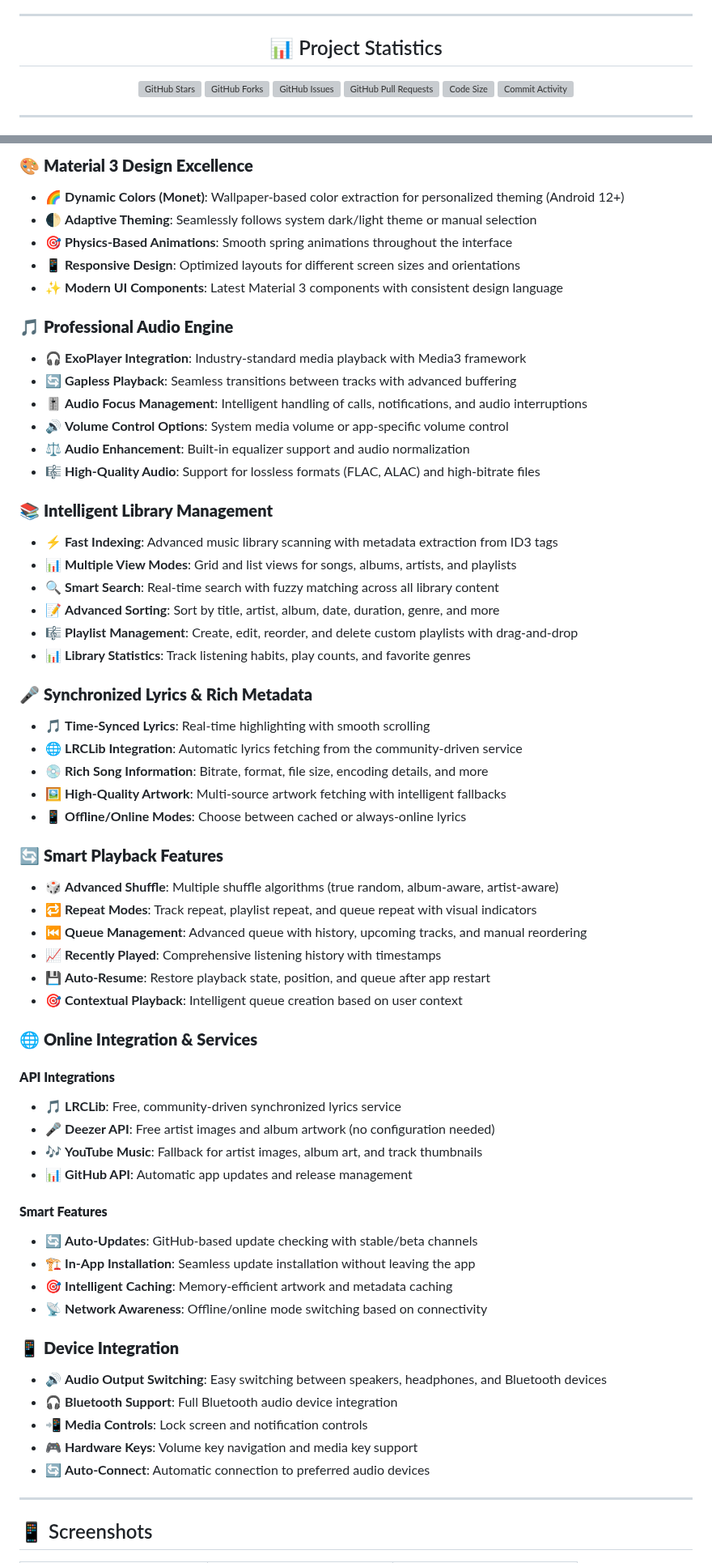
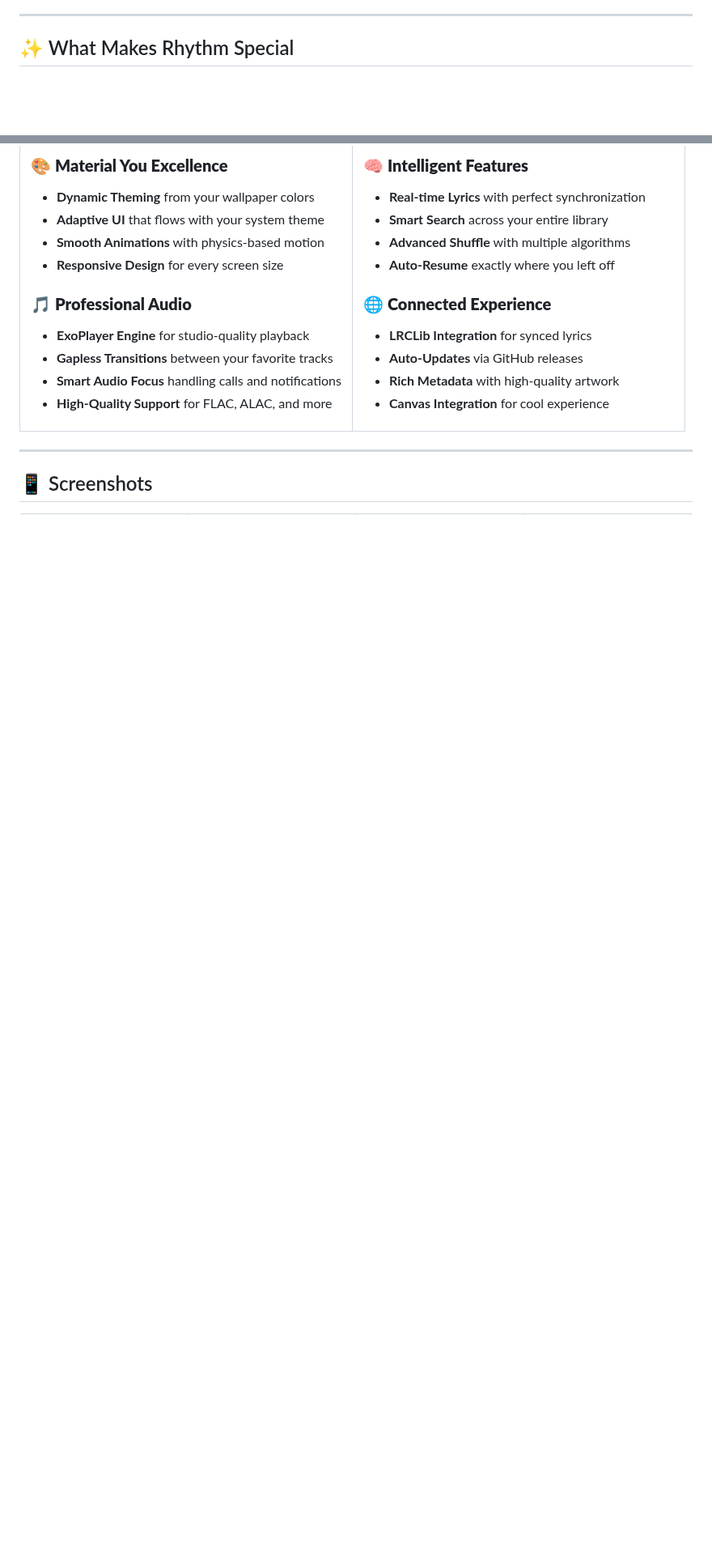
Before and after one commit to smas7832/Rhythm, a Markdown page: README.md, 2 parts joined by grey strips. Shown at 81% size. Drawn GitHub-style; blank space fills up the shorter version; grey boxes are pictures that could not be loaded.

Commit message:
Revise README

```diff
--- a/README.md
+++ b/README.md
@@ -25,16 +25,7 @@
 
 ---
 
-## 📊 Project Statistics
-
-![GitHub Stars](https://img.shields.io/github/stars/cromaguy/Rhythm?style=social)
-![GitHub Forks](https://img.shields.io/github/forks/cromaguy/Rhythm?style=social)
-![GitHub Issues](https://img.shields.io/github/issues/cromaguy/Rhythm?logo=github)
-![GitHub Pull Requests](https://img.shields.io/github/issues-pr/cromaguy/Rhythm?logo=github)
-![Code Size](https://img.shields.io/github/languages/code-size/cromaguy/Rhythm?logo=github)
-![Commit Activity](https://img.shields.io/github/commit-activity/m/cromaguy/Rhythm?logo=github)
-
 </div>
 
----
+## ✨ What Makes Rhythm Special
 
@@ -42,62 +35,34 @@
 
-### 🎨 **Material 3 Design Excellence**
-- 🌈 **Dynamic Colors (Monet)**: Wallpaper-based color extraction for personalized theming (Android 12+)
-- 🌓 **Adaptive Theming**: Seamlessly follows system dark/light theme or manual selection
-- 🎯 **Physics-Based Animations**: Smooth spring animations throughout the interface
-- 📱 **Responsive Design**: Optimized layouts for different screen sizes and orientations
-- ✨ **Modern UI Components**: Latest Material 3 components with consistent design language
+### 🎨 **Material You Excellence**
+- **Dynamic Theming** from your wallpaper colors
+- **Adaptive UI** that flows with your system theme
+- **Smooth Animations** with physics-based motion
+- **Responsive Design** for every screen size
 
-### 🎵 **Professional Audio Engine**
-- 🎧 **ExoPlayer Integration**: Industry-standard media playback with Media3 framework
-- 🔄 **Gapless Playback**: Seamless transitions between tracks with advanced buffering
-- 🎚️ **Audio Focus Management**: Intelligent handling of calls, notifications, and audio interruptions
-- 🔊 **Volume Control Options**: System media volume or app-specific volume control
-- ⚖️ **Audio Enhancement**: Built-in equalizer support and audio normalization
-- 🎼 **High-Quality Audio**: Support for lossless formats (FLAC, ALAC) and high-bitrate files
+### 🎵 **Professional Audio**
+- **ExoPlayer Engine** for studio-quality playback
+- **Gapless Transitions** between your favorite tracks
+- **Smart Audio Focus** handling calls and notifications
+- **High-Quality Support** for FLAC, ALAC, and more
 
-### 📚 **Intelligent Library Management**
-- ⚡ **Fast Indexing**: Advanced music library scanning with metadata extraction from ID3 tags
-- 📊 **Multiple View Modes**: Grid and list views for songs, albums, artists, and playlists
-- 🔍 **Smart Search**: Real-time search with fuzzy matching across all library content
-- 📝 **Advanced Sorting**: Sort by title, artist, album, date, duration, genre, and more
-- 🎼 **Playlist Management**: Create, edit, reorder, and delete custom playlists with drag-and-drop
-- 📊 **Library Statistics**: Track listening habits, play counts, and favorite genres
+</td>
+<td width="50%">
 
-### 🎤 **Synchronized Lyrics & Rich Metadata**
-- 🎵 **Time-Synced Lyrics**: Real-time highlighting with smooth scrolling
-- 🌐 **LRCLib Integration**: Automatic lyrics fetching from the community-driven service
-- 💿 **Rich Song Information**: Bitrate, format, file size, encoding details, and more
-- 🖼️ **High-Quality Artwork**: Multi-source artwork fetching with intelligent fallbacks
-- 📱 **Offline/Online Modes**: Choose between cached or always-online lyrics
+### 🧠 **Intelligent Features**
+- **Real-time Lyrics** with perfect synchronization
+- **Smart Search** across your entire library
+- **Advanced Shuffle** with multiple algorithms
+- **Auto-Resume** exactly where you left off
 
-### 🔄 **Smart Playback Features**
-- 🎲 **Advanced Shuffle**: Multiple shuffle algorithms (true random, album-aware, artist-aware)
-- 🔁 **Repeat Modes**: Track repeat, playlist repeat, and queue repeat with visual indicators
-- ⏮️ **Queue Management**: Advanced queue with history, upcoming tracks, and manual reordering
-- 📈 **Recently Played**: Comprehensive listening history with timestamps
-- 💾 **Auto-Resume**: Restore playback state, position, and queue after app restart
-- 🎯 **Contextual Playback**: Intelligent queue creation based on user context
+### 🌐 **Connected Experience**
+- **LRCLib Integration** for synced lyrics
+- **Auto-Updates** via GitHub releases
+- **Rich Metadata** with high-quality artwork
+- **Canvas Integration** for cool experience
 
-### 🌐 **Online Integration & Services**
-
-#### **API Integrations**
-- 🎵 **LRCLib**: Free, community-driven synchronized lyrics service
-- 🎤 **Deezer API**: Free artist images and album artwork (no configuration needed)
-- 🎶 **YouTube Music**: Fallback for artist images, album art, and track thumbnails
-- 📊 **GitHub API**: Automatic app updates and release management
-
-#### **Smart Features**
-- 🔄 **Auto-Updates**: GitHub-based update checking with stable/beta channels
-- 🏗️ **In-App Installation**: Seamless update installation without leaving the app
-- 🎯 **Intelligent Caching**: Memory-efficient artwork and metadata caching
-- 📡 **Network Awareness**: Offline/online mode switching based on connectivity
-
-### 📱 **Device Integration**
-- 🔊 **Audio Output Switching**: Easy switching between speakers, headphones, and Bluetooth devices
-- 🎧 **Bluetooth Support**: Full Bluetooth audio device integration
-- 📲 **Media Controls**: Lock screen and notification controls
-- 🎮 **Hardware Keys**: Volume key navigation and media key support
-- 🔄 **Auto-Connect**: Automatic connection to preferred audio devices
+</td>
+</tr>
+</table>
 
 ---
 
```
Also changed, not shown: other parts of README.md (+221 -261 lines).
